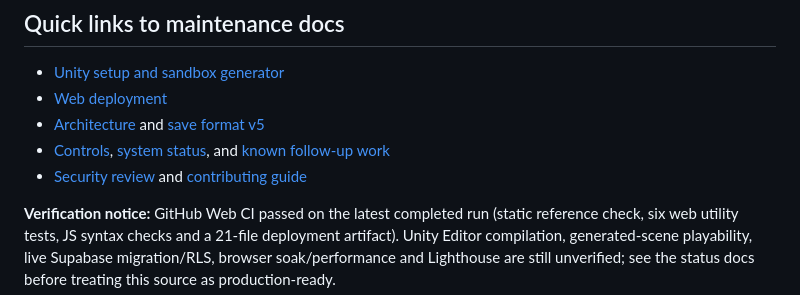
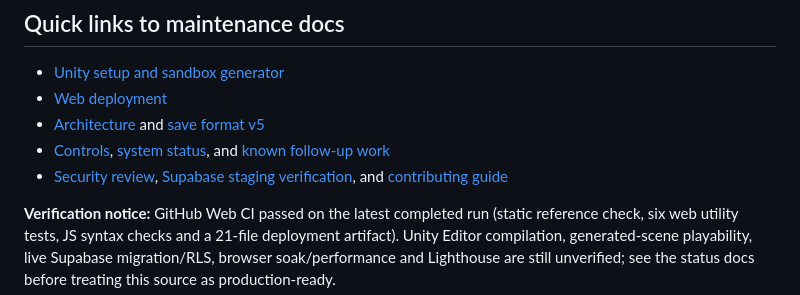
Before and after one commit to ltrtrongphu-png/AshenCrown-Unity, a Markdown page: README.md, the part around the change. Rendered like a GitHub page.

Commit message:
docs(readme): link the S4 Supabase verification runbook

```diff
--- a/README.md
+++ b/README.md
@@ -12,7 +12,7 @@ Input gameplay dùng **Input Manager cũ**:
 - [Web deployment](docs/DEPLOY_VERCEL.md)
 - [Architecture](docs/ARCHITECTURE.md) and [save format v5](docs/SAVE_FORMAT.md)
 - [Controls](docs/CONTROLS.md), [system status](docs/SYSTEMS_STATUS.md), and [known follow-up work](docs/BACKLOG.md)
-- [Security review](docs/SECURITY_REVIEW.md) and [contributing guide](CONTRIBUTING.md)
+- [Security review](docs/SECURITY_REVIEW.md), [Supabase staging verification](docs/SUPABASE_STAGING.md), and [contributing guide](CONTRIBUTING.md)
 
 **Verification notice:** GitHub Web CI passed on the latest completed run (static reference check, six web utility tests, JS syntax checks and a 21-file deployment artifact). Unity Editor compilation, generated-scene playability, live Supabase migration/RLS, browser soak/performance and Lighthouse are still unverified; see the status docs before treating this source as production-ready.
 
```
